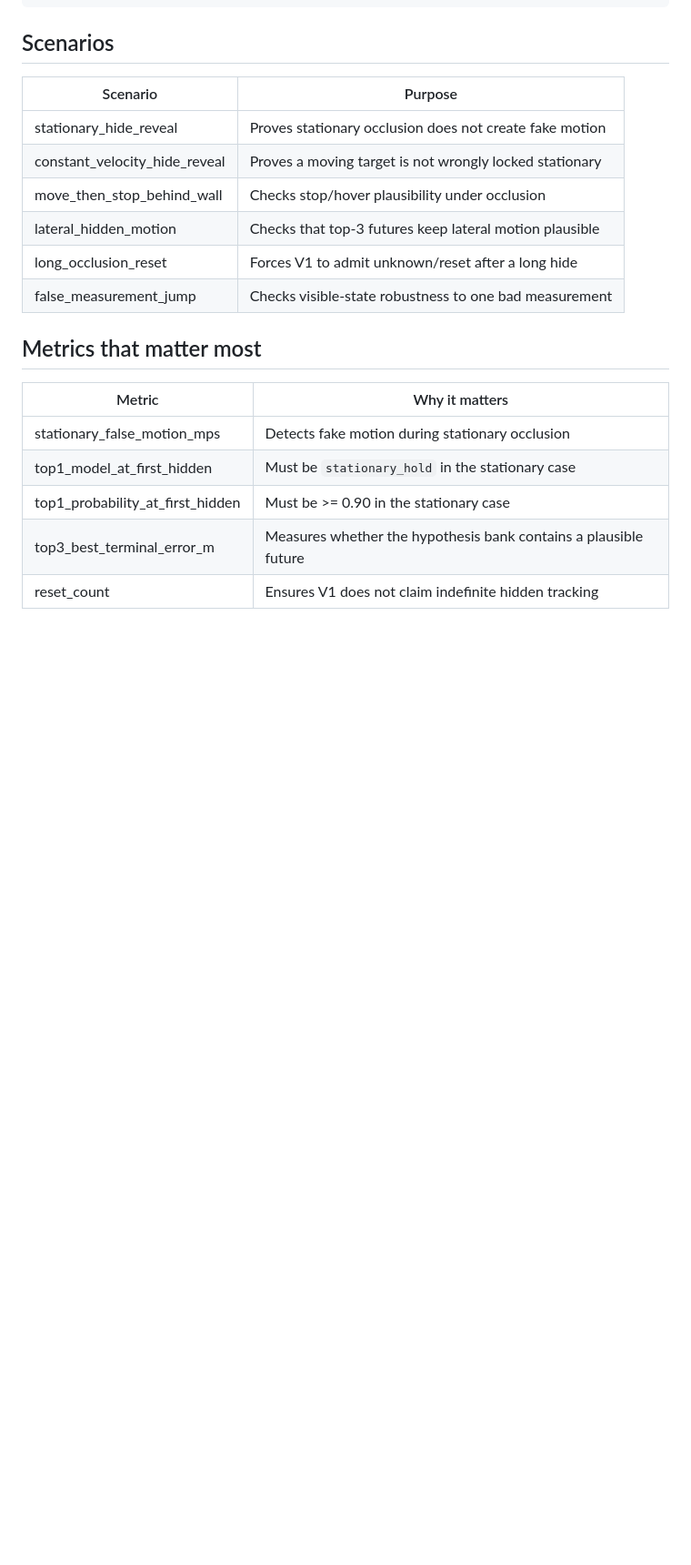
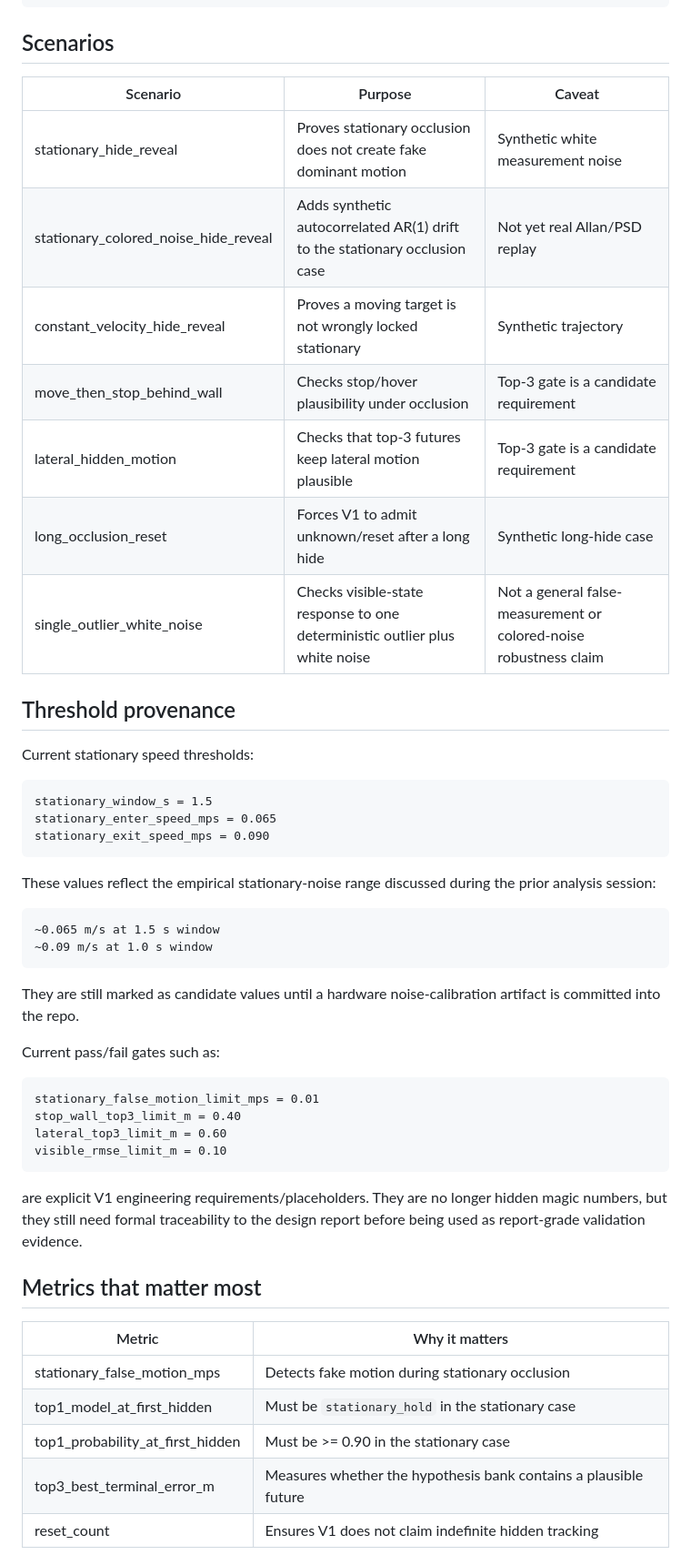
Before and after one commit to XpiredRuby/ghost-vins-eskf, a Markdown page: ghost_sim_ros2/docs/GHOST_SOFTWARE_REGIME_RUNBOOK.md, the part around one of its changes. Shown at 91% size. Rendered like a GitHub page; blank space fills up the shorter version.

Commit message:
docs: clarify candidate status and expanded software-regime gates

````diff
--- a/ghost_sim_ros2/docs/GHOST_SOFTWARE_REGIME_RUNBOOK.md
+++ b/ghost_sim_ros2/docs/GHOST_SOFTWARE_REGIME_RUNBOOK.md
@@ -59,14 +71,45 @@ ghost_regime_runs/latest/<scenario>/metrics.json
 
 ## Scenarios
 
-| Scenario | Purpose |
-|---|---|
-| stationary_hide_reveal | Proves stationary occlusion does not create fake motion |
-| constant_velocity_hide_reveal | Proves a moving target is not wrongly locked stationary |
-| move_then_stop_behind_wall | Checks stop/hover plausibility under occlusion |
-| lateral_hidden_motion | Checks that top-3 futures keep lateral motion plausible |
-| long_occlusion_reset | Forces V1 to admit unknown/reset after a long hide |
-| false_measurement_jump | Checks visible-state robustness to one bad measurement |
+| Scenario | Purpose | Caveat |
+|---|---|---|
+| stationary_hide_reveal | Proves stationary occlusion does not create fake dominant motion | Synthetic white measurement noise |
+| stationary_colored_noise_hide_reveal | Adds synthetic autocorrelated AR(1) drift to the stationary occlusion case | Not yet real Allan/PSD replay |
+| constant_velocity_hide_reveal | Proves a moving target is not wrongly locked stationary | Synthetic trajectory |
+| move_then_stop_behind_wall | Checks stop/hover plausibility under occlusion | Top-3 gate is a candidate requirement |
+| lateral_hidden_motion | Checks that top-3 futures keep lateral motion plausible | Top-3 gate is a candidate requirement |
+| long_occlusion_reset | Forces V1 to admit unknown/reset after a long hide | Synthetic long-hide case |
+| single_outlier_white_noise | Checks visible-state response to one deterministic outlier plus white noise | Not a general false-measurement or colored-noise robustness claim |
+
+## Threshold provenance
+
+Current stationary speed thresholds:
+
+```text
+stationary_window_s = 1.5
+stationary_enter_speed_mps = 0.065
+stationary_exit_speed_mps = 0.090
+```
+
+These values reflect the empirical stationary-noise range discussed during the prior analysis session:
+
+```text
+~0.065 m/s at 1.5 s window
+~0.09 m/s at 1.0 s window
+```
+
+They are still marked as candidate values until a hardware noise-calibration artifact is committed into the repo.
+
+Current pass/fail gates such as:
+
+```text
+stationary_false_motion_limit_mps = 0.01
+stop_wall_top3_limit_m = 0.40
+lateral_top3_limit_m = 0.60
+visible_rmse_limit_m = 0.10
+```
+
+are explicit V1 engineering requirements/placeholders. They are no longer hidden magic numbers, but they still need formal traceability to the design report before being used as report-grade validation evidence.
 
 ## Metrics that matter most
 
````
Also changed, not shown: other parts of ghost_sim_ros2/docs/GHOST_SOFTWARE_REGIME_RUNBOOK.md (+21 -7 lines).
